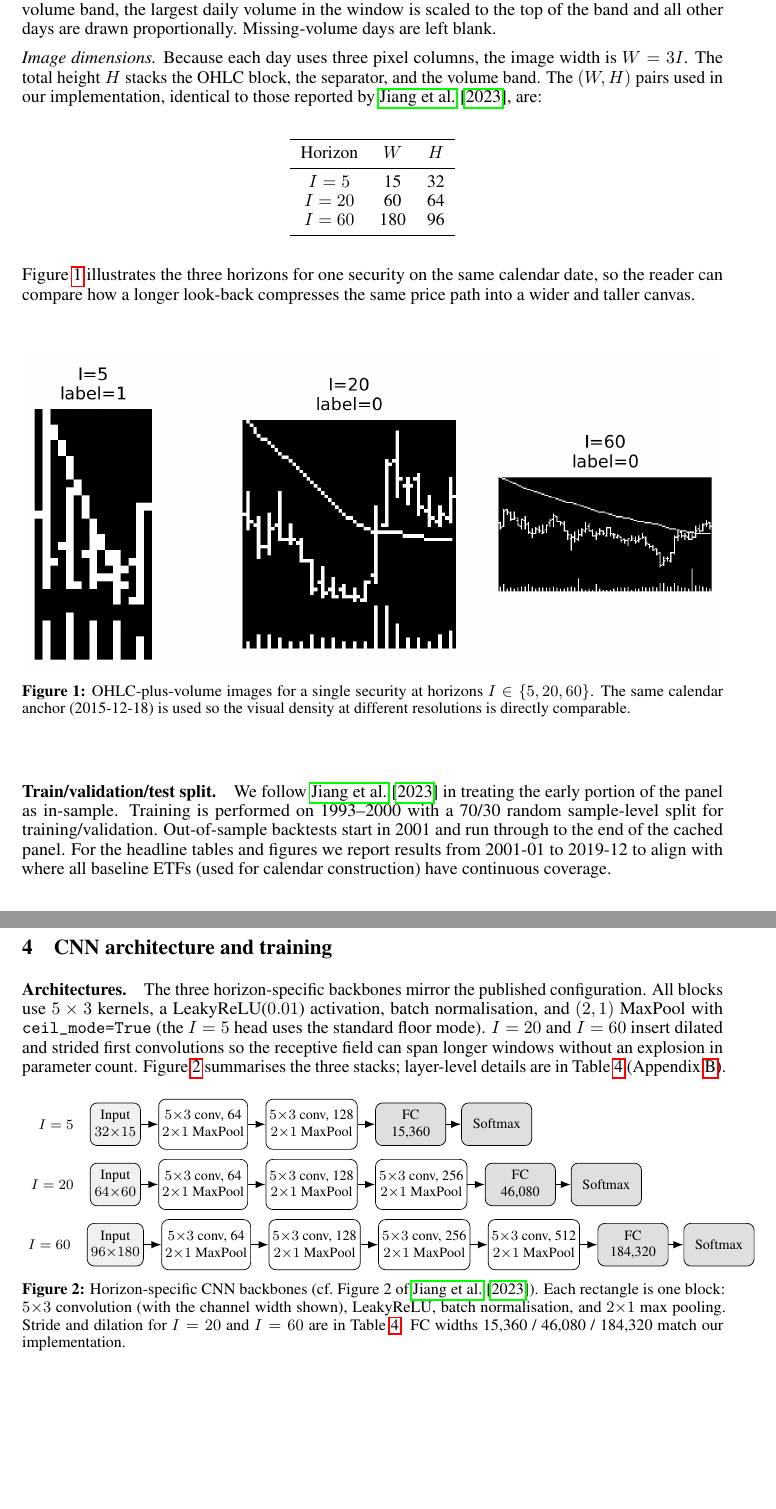
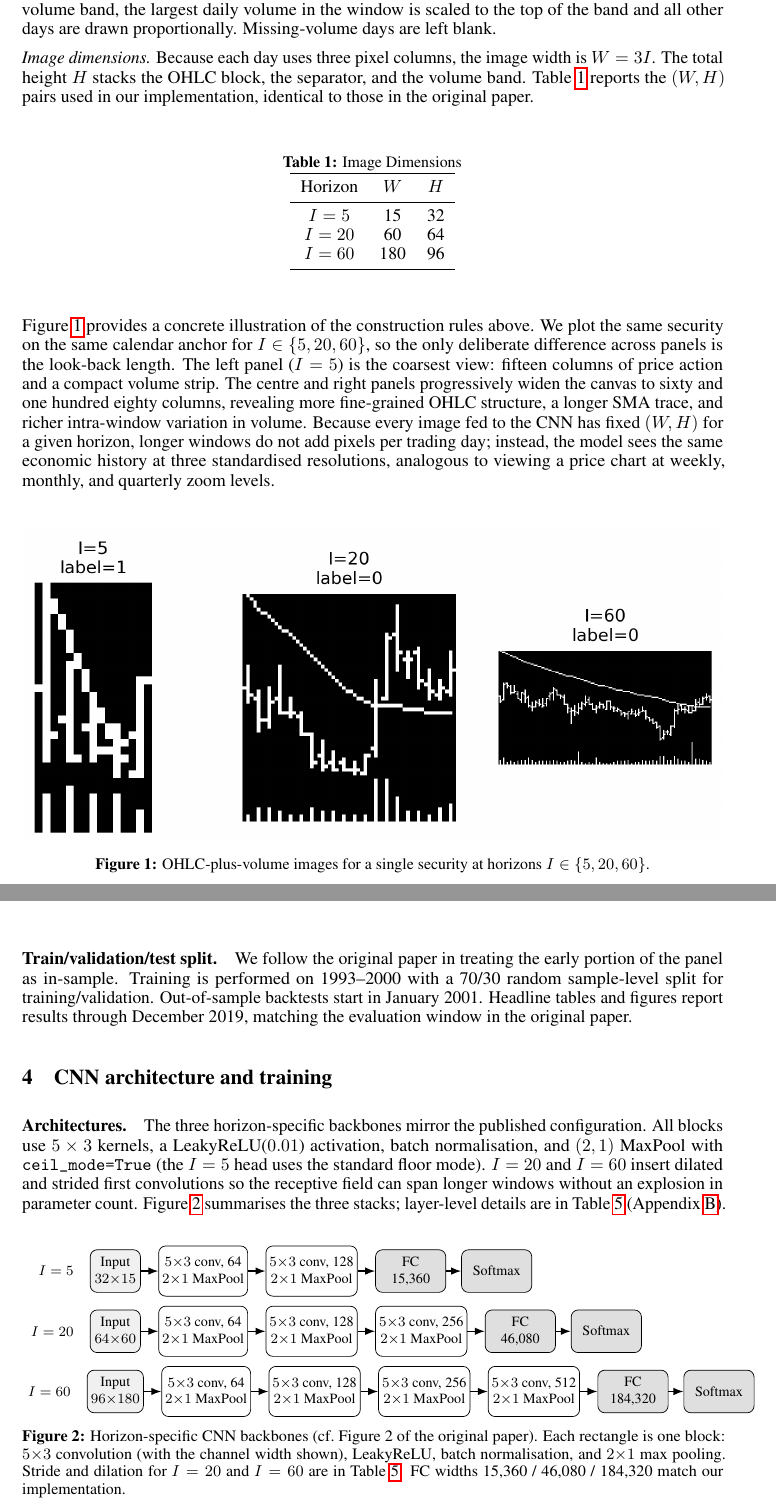
Before and after one commit to George-hardworking/machine-learning-for-finance, a LaTeX paper (paper_writing_latex/neurips_2026.tex): two parts of pages 3 and 4 of 16, joined at a grey line, cut so that both start at the same text, the shorter picture padded with empty space. Compiled offline with pdfLaTeX.

Commit message:
update: the table title and revise the statement of the original paper

```diff
--- a/paper_writing_latex/neurips_2026.tex
+++ b/paper_writing_latex/neurips_2026.tex
@@ -215,9 +215,12 @@ blank.
 \emph{Image dimensions.}
 Because each day uses three pixel columns, the image width is $W=3I$.
 The total height $H$ stacks the OHLC block, the separator, and the volume
-band. The $(W,H)$ pairs used in our implementation, identical to those reported
-by \citet{jiang2023reimagining}, are:
-\begin{center}
+band. Table~\ref{tab:image-dims} reports the $(W,H)$ pairs used in our
+implementation, identical to those in the original paper.
+\begin{table}[ht]
+  \centering
+  \caption{Image Dimensions}
+  \label{tab:image-dims}
   \begin{tabular}{ccc}
     \toprule
     Horizon & $W$ & $H$ \\
@@ -227,28 +230,34 @@ by \citet{jiang2023reimagining}, are:
     $I=60$ & 180 & 96 \\
     \bottomrule
   \end{tabular}
-\end{center}
+\end{table}
 
-Figure~\ref{fig:ohlc-sample} illustrates the three horizons for one security
-on the same calendar date, so the reader can compare how a longer look-back
-compresses the same price path into a wider and taller canvas.
+Figure~\ref{fig:ohlc-sample} provides a concrete illustration of the
+construction rules above. We plot the same security on the same calendar
+anchor for $I\in\{5,20,60\}$, so the only deliberate difference across panels
+is the look-back length. The left panel ($I=5$) is the coarsest view: fifteen
+columns of price action and a compact volume strip. The centre and right
+panels progressively widen the canvas to sixty and one hundred eighty columns,
+revealing more fine-grained OHLC structure, a longer SMA trace, and richer
+intra-window variation in volume. Because every image fed to the CNN has
+fixed $(W,H)$ for a given horizon, longer windows do not add pixels per
+trading day; instead, the model sees the same economic history at three
+standardised resolutions, analogous to viewing a price chart at weekly,
+monthly, and quarterly zoom levels.
 \begin{figure}[H]
   \centering
   \includegraphics[width=\linewidth]{ohlc_sample.png}
   \caption{OHLC-plus-volume images for a single security at horizons
-    $I\in\{5,20,60\}$. The same calendar anchor (2015-12-18) is used so
-    the visual density at different resolutions is directly comparable.}
+    $I\in\{5,20,60\}$.}
   \label{fig:ohlc-sample}
 \end{figure}
 
 \paragraph{Train/validation/test split.}
-We follow \citet{jiang2023reimagining} in treating the early portion of
+We follow the original paper in treating the early portion of
 the panel as in-sample. Training is performed on 1993--2000 with a
-70/30 random sample-level split for training/validation. Out-of-sample
-backtests start in 2001 and run through to the end of the cached panel.
-For the headline tables and figures we report results from 2001-01 to
-2019-12 to align with where all baseline ETFs (used for calendar
-construction) have continuous coverage.
+70/30 random sample-level split for training/validation. Out-of-sample backtests start in January 2001. Headline tables and figures
+report results through December 2019, matching the evaluation window in
+the original paper.
 
 
 \section{CNN architecture and training}
@@ -314,7 +323,7 @@ Table~\ref{tab:cnn-layers} (Appendix~\ref{app:hyper}).
     \node[left=2mm of i60in] {$I=60$};
   \end{tikzpicture}
   \caption{Horizon-specific CNN backbones (cf.\ Figure~2 of
-    \citet{jiang2023reimagining}). Each rectangle is one block:
+    the original paper). Each rectangle is one block:
     $5{\times}3$ convolution (with the channel width shown), LeakyReLU,
     batch normalisation, and $2{\times}1$ max pooling. Stride and dilation
     for $I=20$ and $I=60$ are in Table~\ref{tab:cnn-layers}. FC widths
@@ -364,7 +373,7 @@ both legs.
   \end{subfigure}
   \caption{Annualised decile returns by horizon for the CNN, matched-horizon
     momentum, and moving-average cross signals. Reproduction of Figure~6 of
-    \citet{jiang2023reimagining}; all series are computed from the same
+    the original paper; all series are computed from the same
     out-of-sample prediction panels and rebalance calendar.}
   \label{fig:fig6}
 \end{figure}
@@ -471,3 +480,4 @@ most of the gross spread.
+    Table~1 in the original paper).
     \texttt{Ret} is annualised mean return, \texttt{Std} annualised standard
     deviation, \texttt{SR} the resulting Sharpe ratio. ``H--L'' columns
     are for the long--short decile spread net of $20$\,bp round-trip
```
Also changed, not shown: paper_writing_latex/neurips_2026.tex (59 more changed lines), 1 other file.
